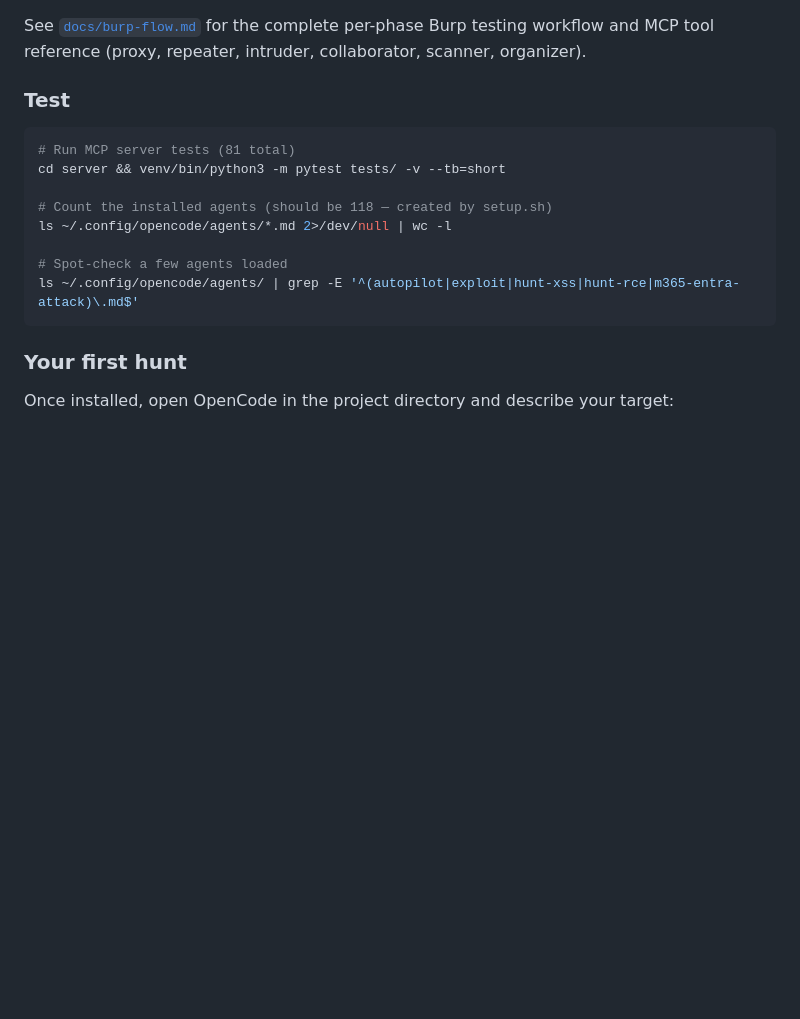
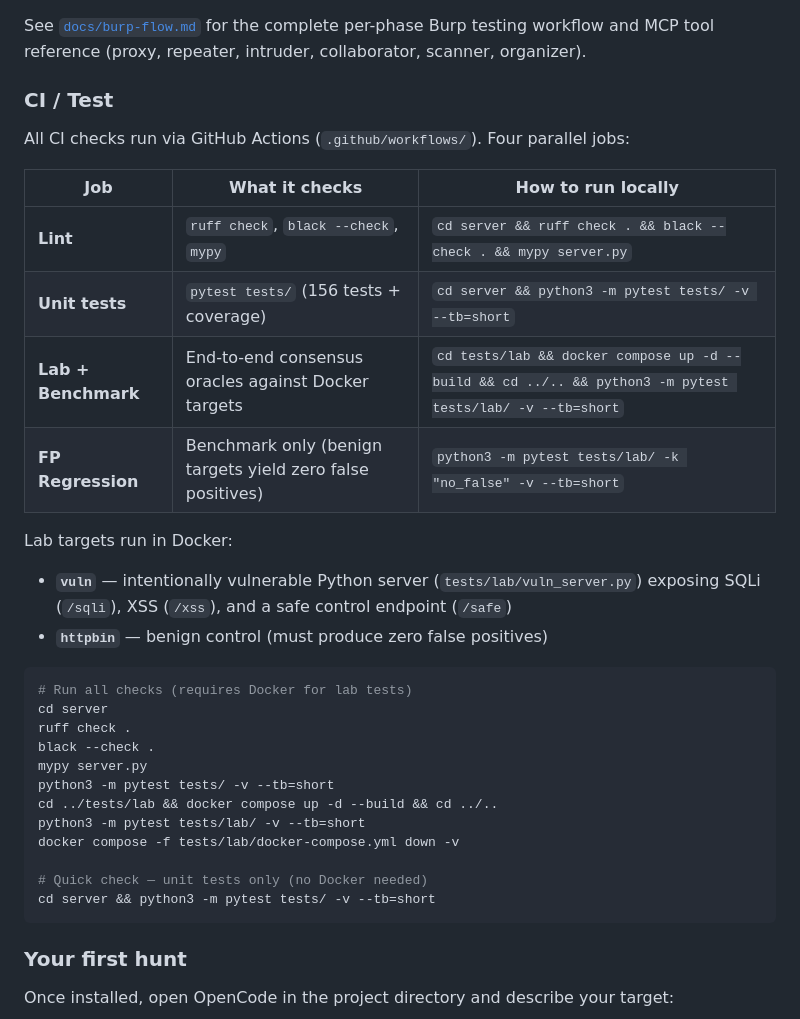
Before and after one commit to manojxshrestha/swarm-wrapper, a Markdown page: README.md, the part around the change. Rendered like a GitHub page; blank space fills up the shorter version.

Commit message:
Update README CI section + add enterprise.md Mermaid diagram

````diff
--- a/README.md
+++ b/README.md
@@ -680,17 +680,34 @@ Swarm works best paired with Burp Suite's MCP server:
 
 See [`docs/burp-flow.md`](docs/burp-flow.md) for the complete per-phase Burp testing workflow and MCP tool reference (proxy, repeater, intruder, collaborator, scanner, organizer).
 
-### Test
+### CI / Test
+
+All CI checks run via GitHub Actions (`.github/workflows/`). Four parallel jobs:
+
+| Job | What it checks | How to run locally |
+|-----|---------------|-------------------|
+| **Lint** | `ruff check`, `black --check`, `mypy` | `cd server && ruff check . && black --check . && mypy server.py` |
+| **Unit tests** | `pytest tests/` (156 tests + coverage) | `cd server && python3 -m pytest tests/ -v --tb=short` |
+| **Lab + Benchmark** | End-to-end consensus oracles against Docker targets | `cd tests/lab && docker compose up -d --build && cd ../.. && python3 -m pytest tests/lab/ -v --tb=short` |
+| **FP Regression** | Benchmark only (benign targets yield zero false positives) | `python3 -m pytest tests/lab/ -k "no_false" -v --tb=short` |
+
+Lab targets run in Docker:
+- **`vuln`** — intentionally vulnerable Python server (`tests/lab/vuln_server.py`) exposing SQLi (`/sqli`), XSS (`/xss`), and a safe control endpoint (`/safe`)
+- **`httpbin`** — benign control (must produce zero false positives)
 
 ```bash
-# Run MCP server tests (81 total)
-cd server && venv/bin/python3 -m pytest tests/ -v --tb=short
+# Run all checks (requires Docker for lab tests)
+cd server
+ruff check .
+black --check .
+mypy server.py
+python3 -m pytest tests/ -v --tb=short
+cd ../tests/lab && docker compose up -d --build && cd ../..
+python3 -m pytest tests/lab/ -v --tb=short
+docker compose -f tests/lab/docker-compose.yml down -v
 
-# Count the installed agents (should be 118 — created by setup.sh)
-ls ~/.config/opencode/agents/*.md 2>/dev/null | wc -l
-
-# Spot-check a few agents loaded
-ls ~/.config/opencode/agents/ | grep -E '^(autopilot|exploit|hunt-xss|hunt-rce|m365-entra-attack)\.md$'
+# Quick check — unit tests only (no Docker needed)
+cd server && python3 -m pytest tests/ -v --tb=short
 ```
 
 ### Your first hunt
````
Also changed, not shown: docs/enterprise.md (added, +137 -0 lines).
